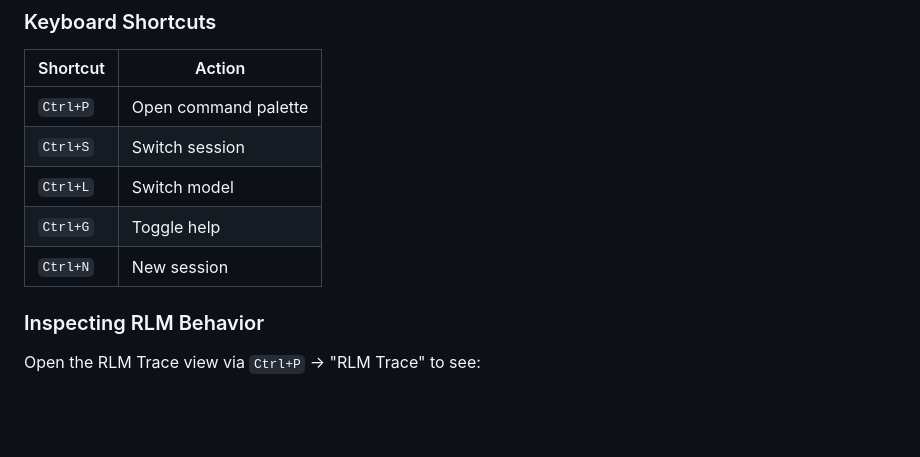
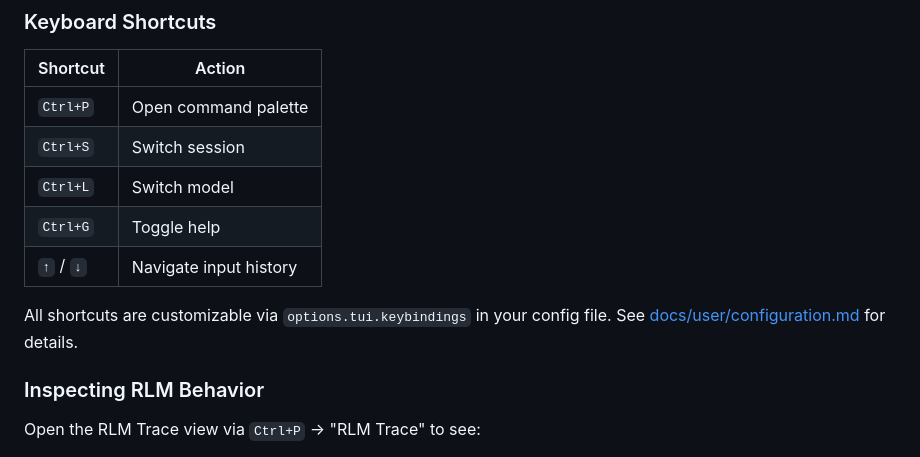
Before and after one commit to rand/recurse, a Markdown page: README.md, the part around the change. Rendered like a GitHub page; blank space fills up the shorter version.

```diff
--- a/README.md
+++ b/README.md
@@ -162,7 +162,9 @@ See [docs/benchmark-results.md](docs/benchmark-results.md) for detailed analysis
 | `Ctrl+S` | Switch session |
 | `Ctrl+L` | Switch model |
 | `Ctrl+G` | Toggle help |
-| `Ctrl+N` | New session |
+| `↑` / `↓` | Navigate input history |
+
+All shortcuts are customizable via `options.tui.keybindings` in your config file. See [docs/user/configuration.md](docs/user/configuration.md) for details.
 
 ### Inspecting RLM Behavior
 
```
Also changed, not shown: docs/user/configuration.md (+27 -0 lines).
